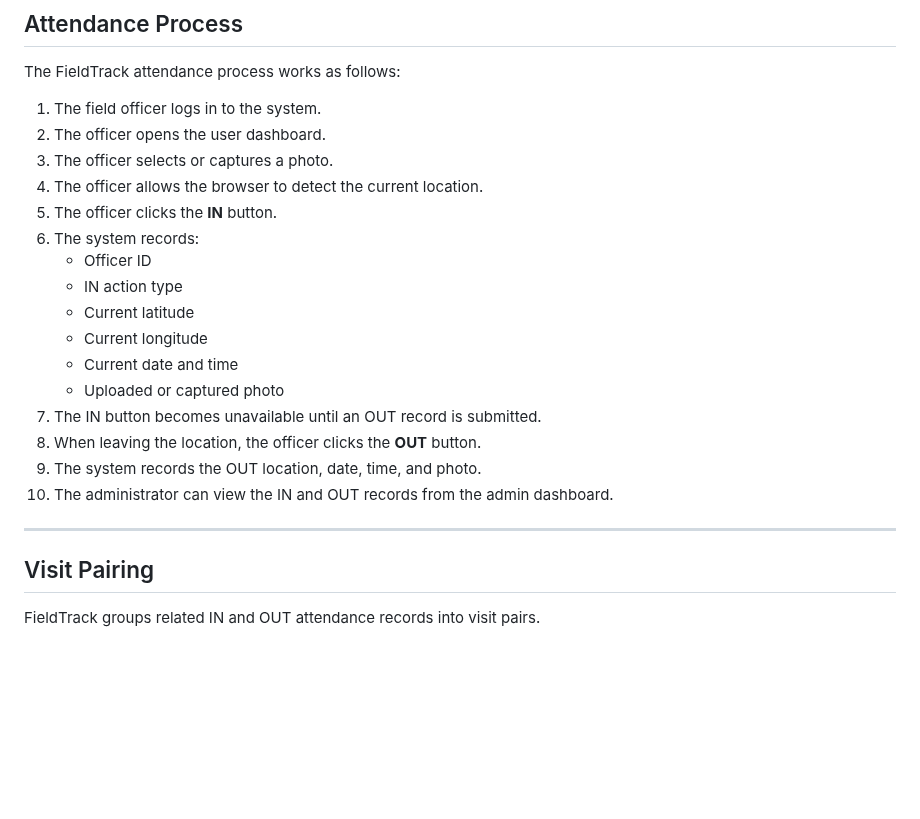
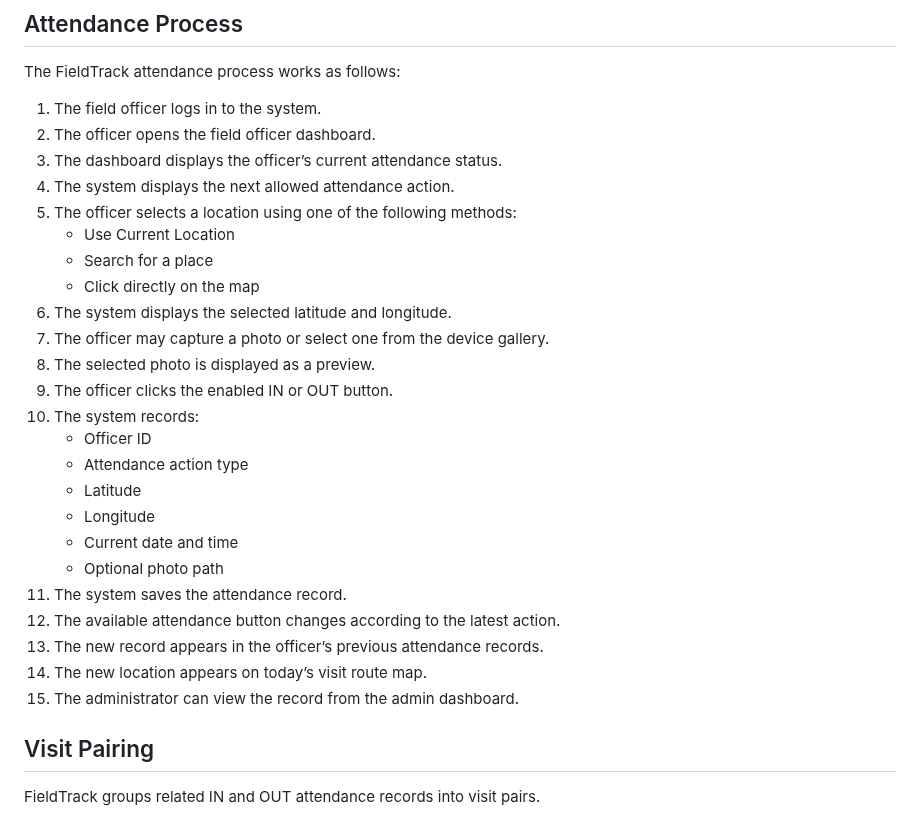
Before and after one commit to hansadikumanayake-commits/FieldTrack, a Markdown page: README.md, the part around the change. Rendered like a GitHub page; blank space fills up the shorter version.

Commit message:
add the attendance process updates

```diff
--- a/README.md
+++ b/README.md
@@ -153,23 +153,29 @@ Validation is performed using both JavaScript and PHP.
 The FieldTrack attendance process works as follows:
 
 1. The field officer logs in to the system.
-2. The officer opens the user dashboard.
-3. The officer selects or captures a photo.
-4. The officer allows the browser to detect the current location.
-5. The officer clicks the **IN** button.
-6. The system records:
-   - Officer ID
-   - IN action type
-   - Current latitude
-   - Current longitude
-   - Current date and time
-   - Uploaded or captured photo
-7. The IN button becomes unavailable until an OUT record is submitted.
-8. When leaving the location, the officer clicks the **OUT** button.
-9. The system records the OUT location, date, time, and photo.
-10. The administrator can view the IN and OUT records from the admin dashboard.
-
----
+2. The officer opens the field officer dashboard.
+3. The dashboard displays the officer’s current attendance status.
+4. The system displays the next allowed attendance action.
+5. The officer selects a location using one of the following methods:
+   - Use Current Location
+   - Search for a place
+   - Click directly on the map
+6. The system displays the selected latitude and longitude.
+7. The officer may capture a photo or select one from the device gallery.
+8. The selected photo is displayed as a preview.
+9. The officer clicks the enabled IN or OUT button.
+10. The system records:
+    - Officer ID
+    - Attendance action type
+    - Latitude
+    - Longitude
+    - Current date and time
+    - Optional photo path
+11. The system saves the attendance record.
+12. The available attendance button changes according to the latest action.
+13. The new record appears in the officer’s previous attendance records.
+14. The new location appears on today’s visit route map.
+15. The administrator can view the record from the admin dashboard.
 
 ## Visit Pairing
 
```
